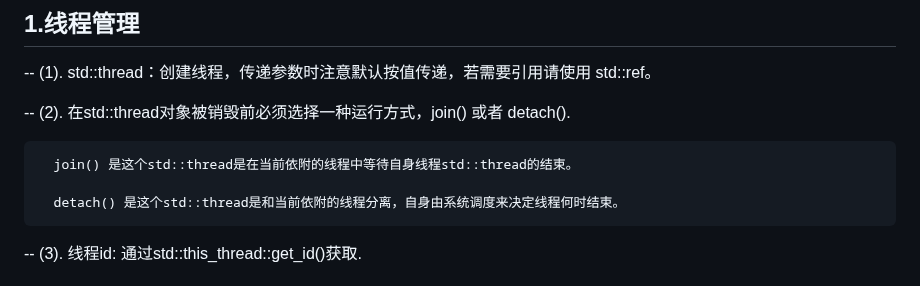
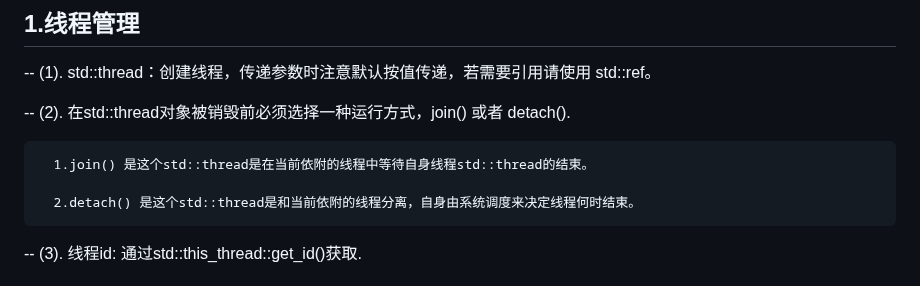
Before and after one commit to ChinaZZH/cpp-concurrency-netlib-practice, a Markdown page: C++并发编程-day013-并发编程阶段性总结博客/README.md, the part around the change. GitHub-like rendering.

```diff
--- a/C++并发编程-day013-并发编程阶段性总结博客/README.md
+++ b/C++并发编程-day013-并发编程阶段性总结博客/README.md
@@ -10,9 +10,9 @@ markdown
 
 -- (2). 在std::thread对象被销毁前必须选择一种运行方式，join() 或者 detach().
 
-      join() 是这个std::thread是在当前依附的线程中等待自身线程std::thread的结束。
+      1.join() 是这个std::thread是在当前依附的线程中等待自身线程std::thread的结束。
 
-      detach() 是这个std::thread是和当前依附的线程分离，自身由系统调度来决定线程何时结束。
+      2.detach() 是这个std::thread是和当前依附的线程分离，自身由系统调度来决定线程何时结束。
 
 -- (3). 线程id: 通过std::this_thread::get_id()获取.
 
```
